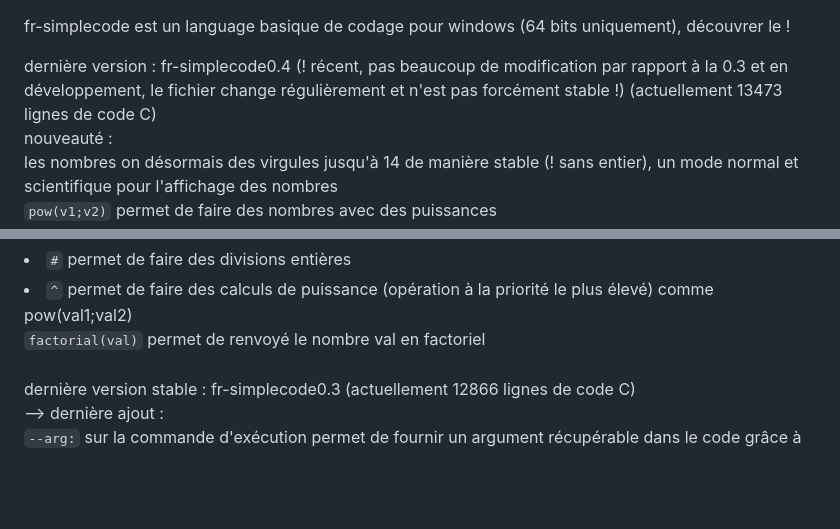
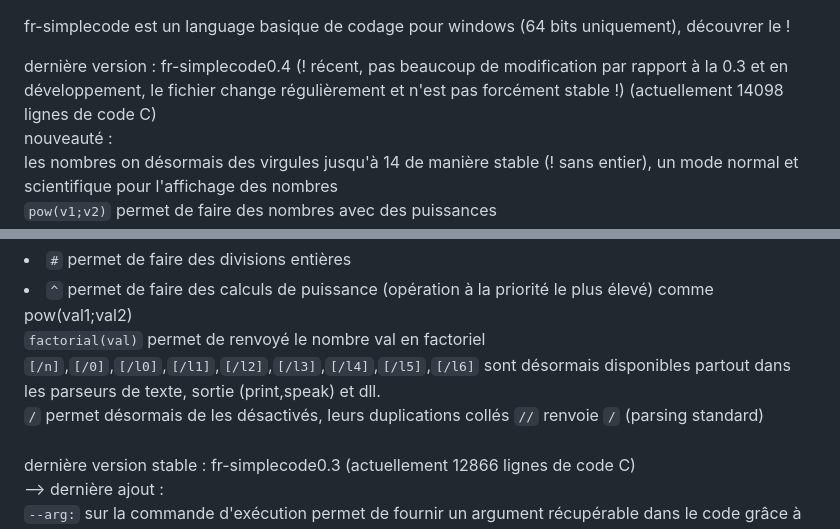
Before and after one commit to argentrocher/fr-simplecode, a Markdown page: README.md, 2 parts joined by grey strips. Rendered like a GitHub page; blank space fills up the shorter version.

```diff
--- a/README.md
+++ b/README.md
@@ -2,7 +2,7 @@
 
 fr-simplecode est un language basique de codage pour windows (64 bits uniquement), découvrer le !
 
-dernière version : fr-simplecode0.4 (! récent, pas beaucoup de modification par rapport à la 0.3 et en développement, le fichier change régulièrement et n'est pas forcément stable !) (actuellement 13473 lignes de code C)
+dernière version : fr-simplecode0.4 (! récent, pas beaucoup de modification par rapport à la 0.3 et en développement, le fichier change régulièrement et n'est pas forcément stable !) (actuellement 14098 lignes de code C)
 <br>nouveauté :<br>
 les nombres on désormais des virgules jusqu'à 14 de manière stable (! sans entier), un mode normal et scientifique pour l'affichage des nombres<br>
 <code>pow(v1;v2)</code> permet de faire des nombres avec des puissances<br>
@@ -12,6 +12,8 @@ les signes d'opération dans les calculs on été agrandi : <ul><li><code>%</cod
 <li><code>^</code> permet de faire des calculs de puissance (opération à la priorité le plus élevé) comme pow(val1;val2)</li>
 </ul>
 <code>factorial(val)</code> permet de renvoyé le nombre val en factoriel<br>
+<code>[/n]</code>,<code>[/0]</code>,<code>[/l0]</code>,<code>[/l1]</code>,<code>[/l2]</code>,<code>[/l3]</code>,<code>[/l4]</code>,<code>[/l5]</code>,<code>[/l6]</code> sont désormais disponibles partout dans les parseurs de texte, sortie (print,speak) et dll.<br>
+<code>/</code> permet désormais de les désactivés, leurs duplications collés <code>//</code> renvoie <code>/</code> (parsing standard)<br>
 
 <br>
 dernière version stable : fr-simplecode0.3 (actuellement 12866 lignes de code C) <br> --> dernière ajout :<br><code>--arg:</code> sur la commande d'exécution permet de fournir un argument récupérable dans le code grâce à <code>[main_arg]</code>,<br>modification des règles d'appel à <code>[input]</code> fournit par <code>use_script(;)</code> sous la même forme que <code>[main_arg]</code>.
```
